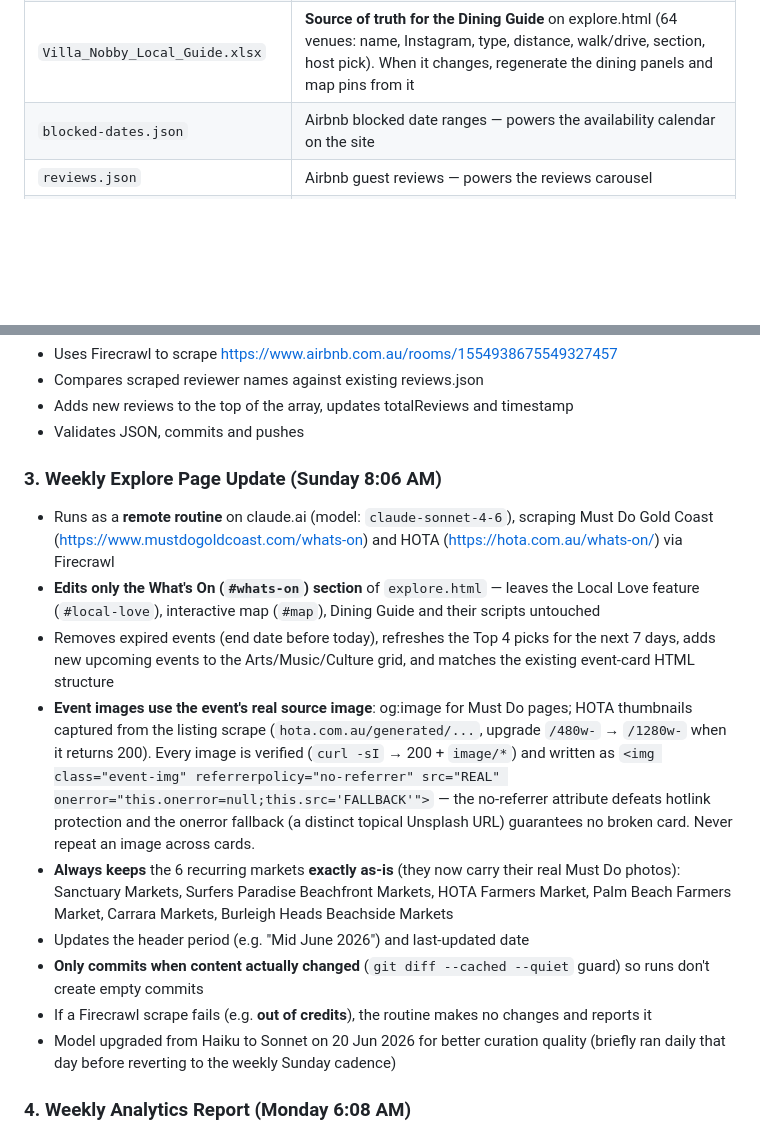
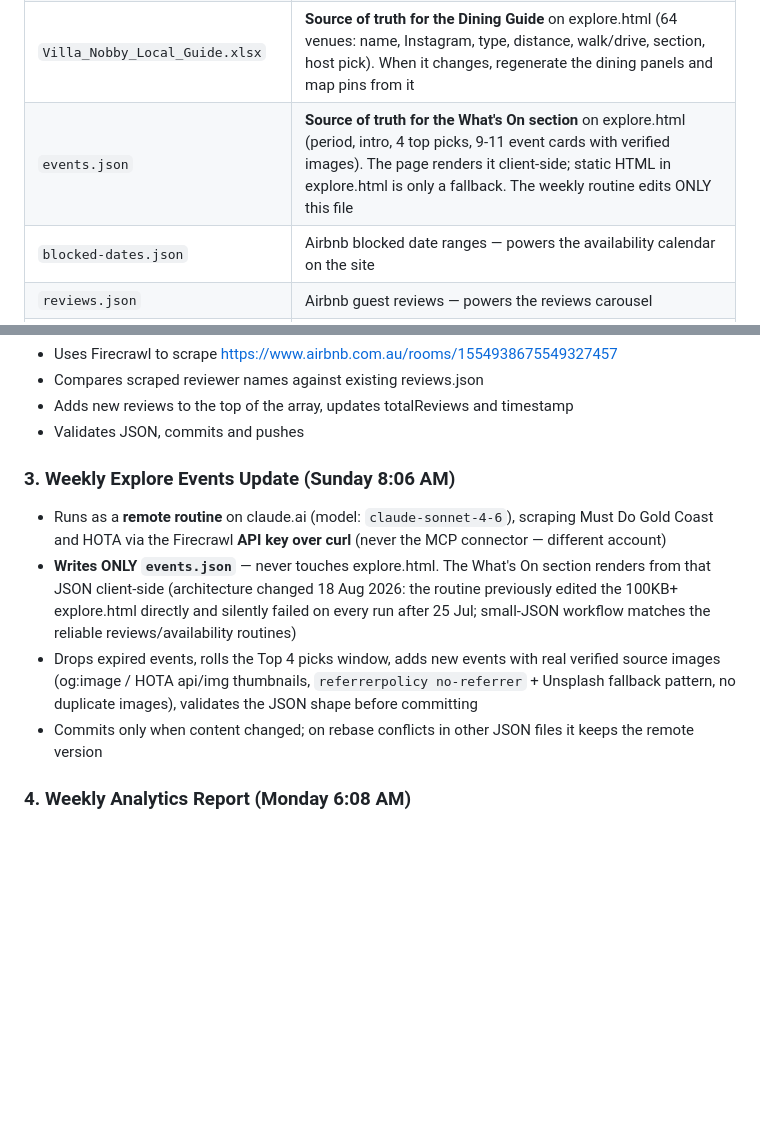
Before and after one commit to VillaNobby/VillaNobby.github.io, a Markdown page: CLAUDE.md, 2 parts joined by grey strips. Drawn GitHub-style; blank space fills up the shorter version.

Commit message:
Docs: events.json architecture, routine repairs (explore, analytics, MailerLite)
Co-Authored-By: Claude Fable 5 <noreply@anthropic.com>

```diff
--- a/CLAUDE.md
+++ b/CLAUDE.md
@@ -19,6 +19,7 @@ Villa Nobby is a luxury Japandi-inspired guest suite in Miami, Gold Coast, Queen
 | `index.html` | Main website — hero, amenities, location, booking, reviews |
 | `explore.html` | Gold Coast guide — Local Love monthly feature (`#local-love`), interactive Leaflet map (`#map`, 37 OSM-verified pins, gold ring = host pick), Dining Guide (generated from Villa_Nobby_Local_Guide.xlsx, host-pick notes), What's On (updated weekly), booking-bridge CTAs |
 | `Villa_Nobby_Local_Guide.xlsx` | **Source of truth for the Dining Guide** on explore.html (64 venues: name, Instagram, type, distance, walk/drive, section, host pick). When it changes, regenerate the dining panels and map pins from it |
+| `events.json` | **Source of truth for the What's On section** on explore.html (period, intro, 4 top picks, 9-11 event cards with verified images). The page renders it client-side; static HTML in explore.html is only a fallback. The weekly routine edits ONLY this file |
 | `blocked-dates.json` | Airbnb blocked date ranges — powers the availability calendar on the site |
 | `reviews.json` | Airbnb guest reviews — powers the reviews carousel |
 | `analytics-dashboard.js` | Generates `analytics-dashboard.html` from Google Analytics API |
@@ -99,16 +100,11 @@ cache-busted (`?v=<timestamp>`) so updated data shows on the next page load.
 - Adds new reviews to the top of the array, updates totalReviews and timestamp
 - Validates JSON, commits and pushes
 
-### 3. Weekly Explore Page Update (Sunday 8:06 AM)
-- Runs as a **remote routine** on claude.ai (model: `claude-sonnet-4-6`), scraping Must Do Gold Coast (https://www.mustdogoldcoast.com/whats-on) and HOTA (https://hota.com.au/whats-on/) via Firecrawl
-- **Edits only the What's On (`#whats-on`) section** of `explore.html` — leaves the Local Love feature (`#local-love`), interactive map (`#map`), Dining Guide and their scripts untouched
-- Removes expired events (end date before today), refreshes the Top 4 picks for the next 7 days, adds new upcoming events to the Arts/Music/Culture grid, and matches the existing event-card HTML structure
-- **Event images use the event's real source image**: og:image for Must Do pages; HOTA thumbnails captured from the listing scrape (`hota.com.au/generated/...`, upgrade `/480w-` → `/1280w-` when it returns 200). Every image is verified (`curl -sI` → 200 + `image/*`) and written as `<img class="event-img" referrerpolicy="no-referrer" src="REAL" onerror="this.onerror=null;this.src='FALLBACK'">` — the no-referrer attribute defeats hotlink protection and the onerror fallback (a distinct topical Unsplash URL) guarantees no broken card. Never repeat an image across cards.
-- **Always keeps** the 6 recurring markets **exactly as-is** (they now carry their real Must Do photos): Sanctuary Markets, Surfers Paradise Beachfront Markets, HOTA Farmers Market, Palm Beach Farmers Market, Carrara Markets, Burleigh Heads Beachside Markets
-- Updates the header period (e.g. "Mid June 2026") and last-updated date
-- **Only commits when content actually changed** (`git diff --cached --quiet` guard) so runs don't create empty commits
-- If a Firecrawl scrape fails (e.g. **out of credits**), the routine makes no changes and reports it
-- Model upgraded from Haiku to Sonnet on 20 Jun 2026 for better curation quality (briefly ran daily that day before reverting to the weekly Sunday cadence)
+### 3. Weekly Explore Events Update (Sunday 8:06 AM)
+- Runs as a **remote routine** on claude.ai (model: `claude-sonnet-4-6`), scraping Must Do Gold Coast and HOTA via the Firecrawl **API key over curl** (never the MCP connector — different account)
+- **Writes ONLY `events.json`** — never touches explore.html. The What's On section renders from that JSON client-side (architecture changed 18 Aug 2026: the routine previously edited the 100KB+ explore.html directly and silently failed on every run after 25 Jul; small-JSON workflow matches the reliable reviews/availability routines)
+- Drops expired events, rolls the Top 4 picks window, adds new events with real verified source images (og:image / HOTA api/img thumbnails, `referrerpolicy no-referrer` + Unsplash fallback pattern, no duplicate images), validates the JSON shape before committing
+- Commits only when content changed; on rebase conflicts in other JSON files it keeps the remote version
 
 ### 4. Weekly Analytics Report (Monday 6:08 AM)
 - Runs `node analytics-dashboard.js`
```
